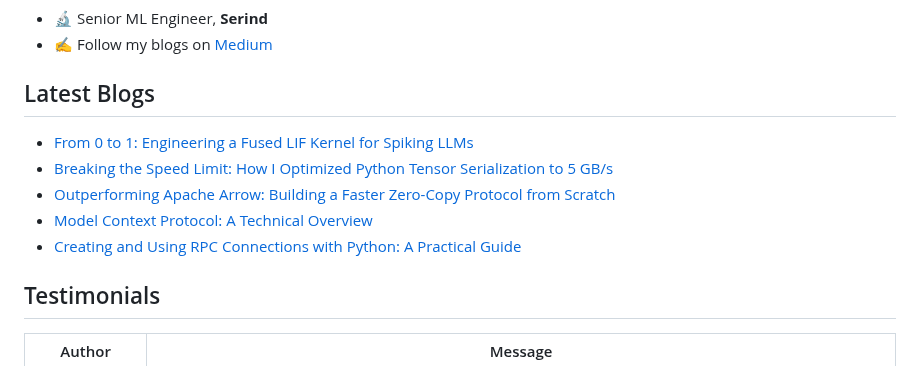
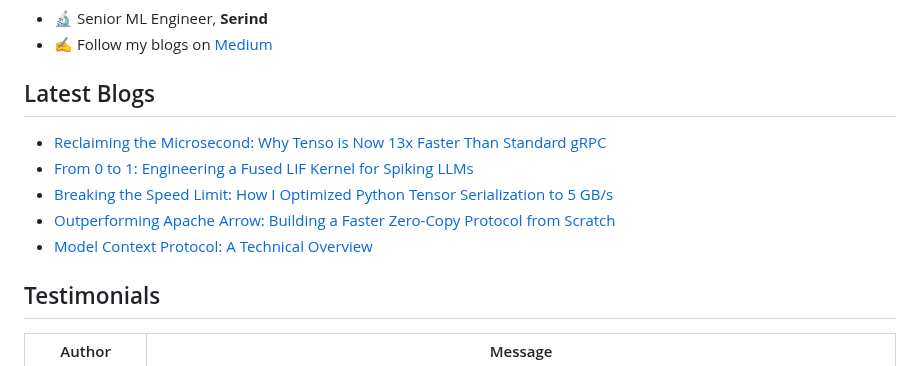
Before and after one commit to Khushiyant/Khushiyant, a Markdown page: README.md, the part around the change. GitHub-like rendering.

Commit message:
Updated with the latest blog posts

```diff
--- a/README.md
+++ b/README.md
@@ -28,11 +28,11 @@
 
 ## Latest Blogs
 <!-- BLOG-POST-LIST:START -->
+- [Reclaiming the Microsecond: Why Tenso is Now 13x Faster Than Standard gRPC](https://khushiyant.medium.com/reclaiming-the-microsecond-why-tenso-is-now-13x-faster-than-standard-grpc-ee98ab059bb3?source=rss-8888a6a5b392------2)
 - [From 0 to 1: Engineering a Fused LIF Kernel for Spiking LLMs](https://khushiyant.medium.com/from-0-to-1-engineering-a-fused-lif-kernel-for-spiking-llms-70fcac666769?source=rss-8888a6a5b392------2)
 - [Breaking the Speed Limit: How I Optimized Python Tensor Serialization to 5 GB/s](https://khushiyant.medium.com/breaking-the-speed-limit-how-i-optimized-python-tensor-serialization-to-5-gb-s-f28df72ac598?source=rss-8888a6a5b392------2)
 - [Outperforming Apache Arrow: Building a Faster Zero-Copy Protocol from Scratch](https://khushiyant.medium.com/how-i-built-a-python-tensor-protocol-1500x-faster-than-pickle-e0ca4a4b3ed3?source=rss-8888a6a5b392------2)
 - [Model Context Protocol: A Technical Overview](https://khushiyant.medium.com/model-context-protocol-a-technical-overview-96c117a8736f?source=rss-8888a6a5b392------2)
-- [Creating and Using RPC Connections with Python: A Practical Guide](https://python.plainenglish.io/creating-and-using-rpc-connections-with-python-a-practical-guide-4e733765687b?source=rss-8888a6a5b392------2)
 <!-- BLOG-POST-LIST:END -->
 
 ## Testimonials
```
